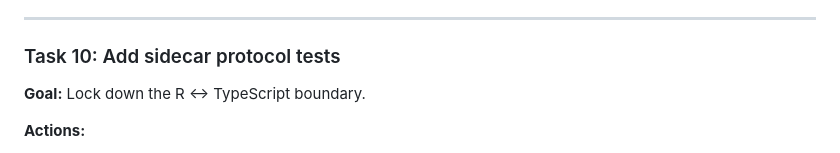
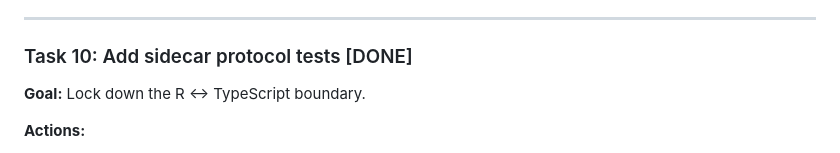
Before and after one commit to agusnieto77/rx, a Markdown page: PLAN/PLAN.md, the part around the change. Rendered like a GitHub page.

```diff
--- a/PLAN/PLAN.md
+++ b/PLAN/PLAN.md
@@ -179,7 +179,7 @@ Use JSON Lines over stdin/stdout unless a simpler already-working mechanism exis
 
 ---
 
-### Task 10: Add sidecar protocol tests
+### Task 10: Add sidecar protocol tests [DONE]
 
 **Goal:** Lock down the R ↔ TypeScript boundary.
 
```
Also changed, not shown: RALPH_PROGRESS.md (+11 -0 lines).
